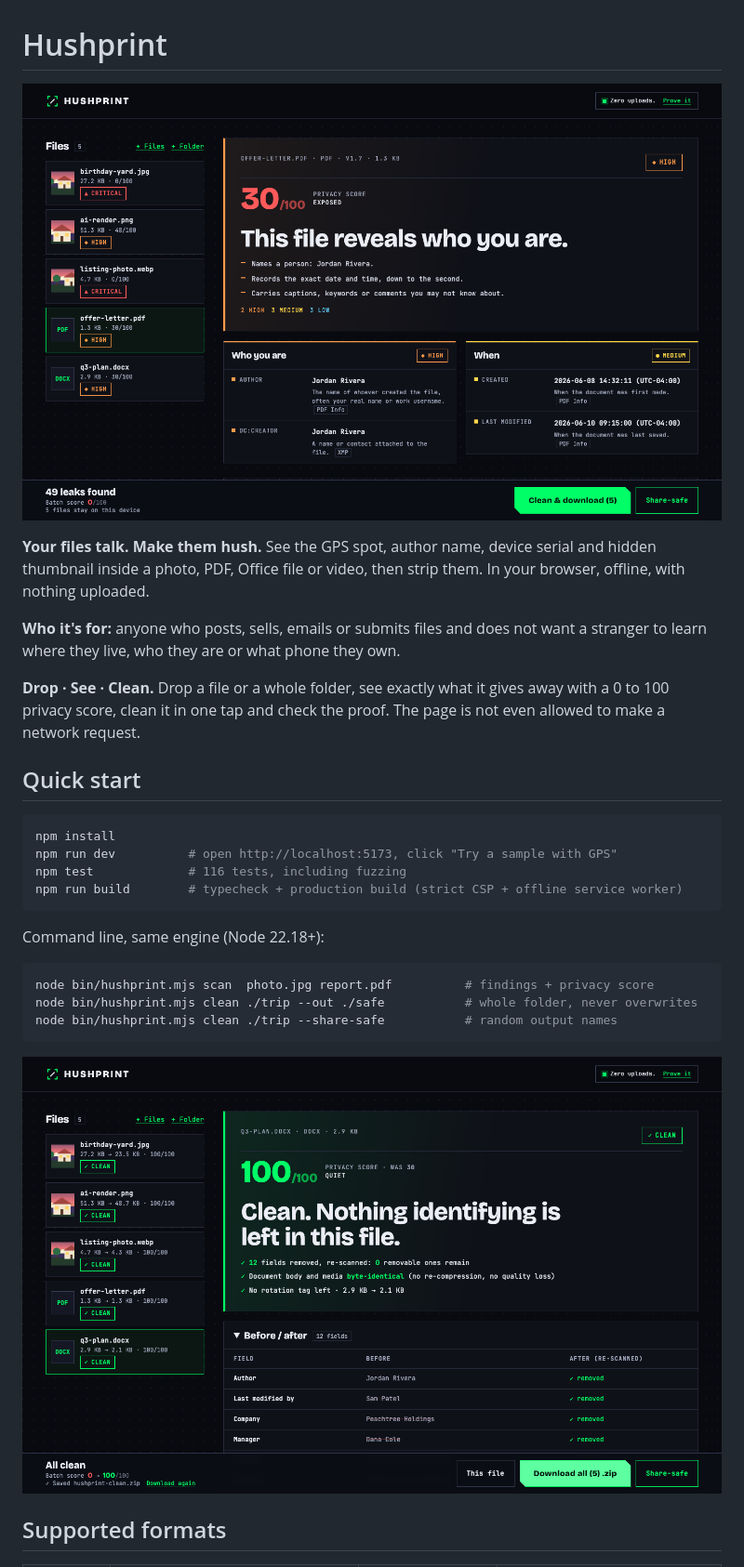
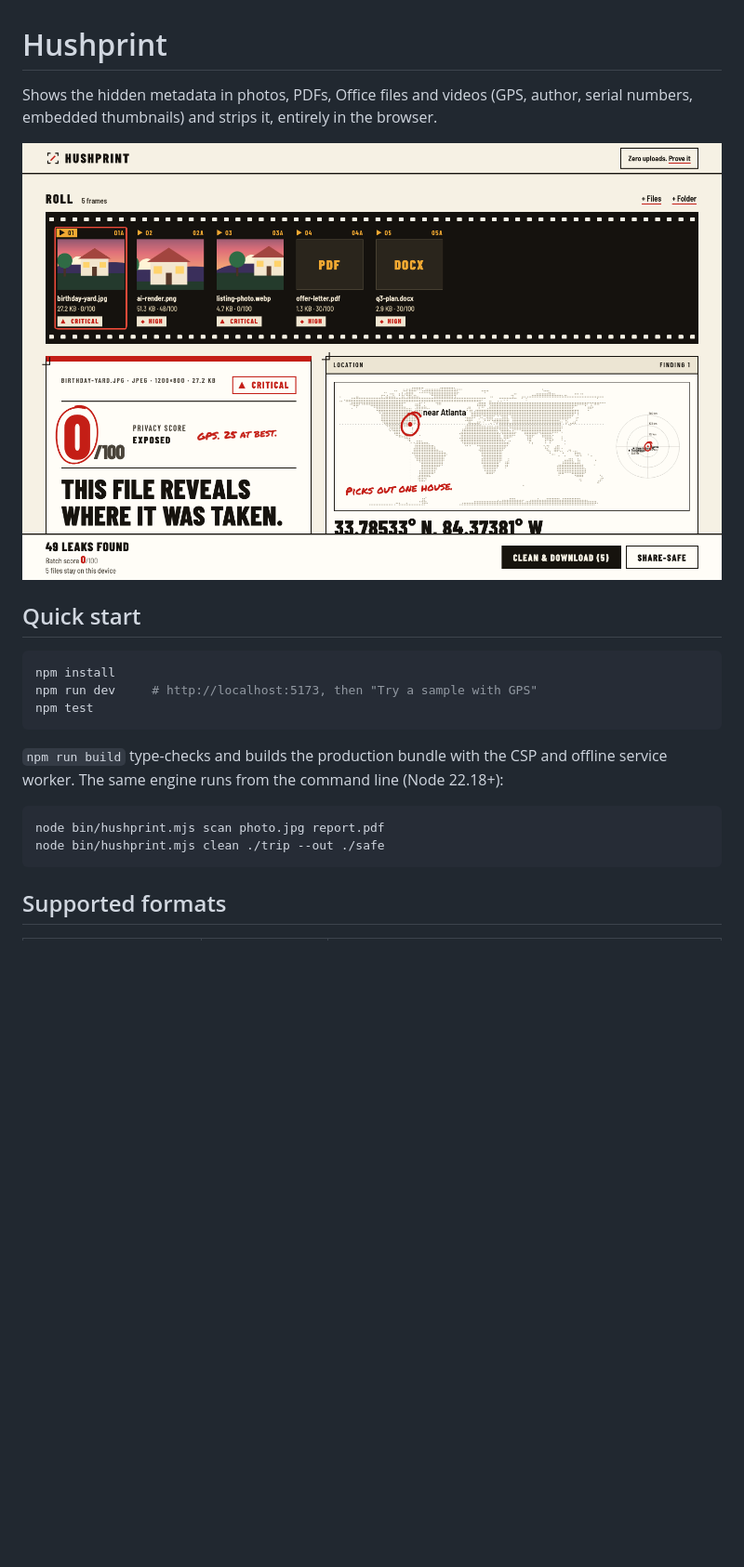
Before and after one commit to Waleee7/hushprint, a Markdown page: README.md, the part around one of its changes. Shown at 93% size. Drawn GitHub-style; pictures changed too: docs/cleaned.png (deleted), docs/report.png; blank space fills up the shorter version.

````diff
--- a/README.md
+++ b/README.md
@@ -1,31 +1,23 @@
 # Hushprint
 
-![Hushprint report for a PDF: privacy score 30 out of 100, author and software named](docs/report.png)
+Shows the hidden metadata in photos, PDFs, Office files and videos (GPS, author, serial numbers, embedded thumbnails) and strips it, entirely in the browser.
 
-**Your files talk. Make them hush.** See the GPS spot, author name, device serial and hidden thumbnail inside a photo, PDF, Office file or video, then strip them. In your browser, offline, with nothing uploaded.
-
-**Who it's for:** anyone who posts, sells, emails or submits files and does not want a stranger to learn where they live, who they are or what phone they own.
-
-**Drop · See · Clean.** Drop a file or a whole folder, see exactly what it gives away with a 0 to 100 privacy score, clean it in one tap and check the proof. The page is not even allowed to make a network request.
+![Hushprint scanning a sample photo: GPS circled on the map, privacy score 0 out of 100](docs/report.png)
 
 ## Quick start
 
 ```bash
 npm install
-npm run dev          # open http://localhost:5173, click "Try a sample with GPS"
-npm test             # 116 tests, including fuzzing
-npm run build        # typecheck + production build (strict CSP + offline service worker)
+npm run dev     # http://localhost:5173, then "Try a sample with GPS"
+npm test
 ```
 
-Command line, same engine (Node 22.18+):
+`npm run build` type-checks and builds the production bundle with the CSP and offline service worker. The same engine runs from the command line (Node 22.18+):
 
 ```bash
-node bin/hushprint.mjs scan  photo.jpg report.pdf          # findings + privacy score
-node bin/hushprint.mjs clean ./trip --out ./safe           # whole folder, never overwrites
-node bin/hushprint.mjs clean ./trip --share-safe           # random output names
+node bin/hushprint.mjs scan photo.jpg report.pdf
+node bin/hushprint.mjs clean ./trip --out ./safe
 ```
-
-![After cleaning: score 100, before and after table](docs/cleaned.png)
 
 ## Supported formats
 
````
Also changed, not shown: other parts of README.md (+24 -66 lines), SECURITY.md (+1 -1 lines), THREAT_MODEL.md (+1 -1 lines), 8 other files.
